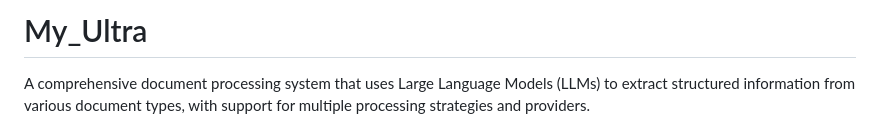
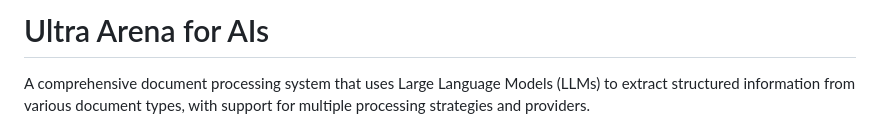
Before and after one commit to byms2024/ultra-arena-frk, a Markdown page: README.md, the part around the change. Rendered like a GitHub page.

Commit message:
title change

```diff
--- a/README.md
+++ b/README.md
@@ -1,4 +1,4 @@
-# My_Ultra
+# Ultra Arena for AIs
 
 A comprehensive document processing system that uses Large Language Models (LLMs) to extract structured information from various document types, with support for multiple processing strategies and providers.
 
```
